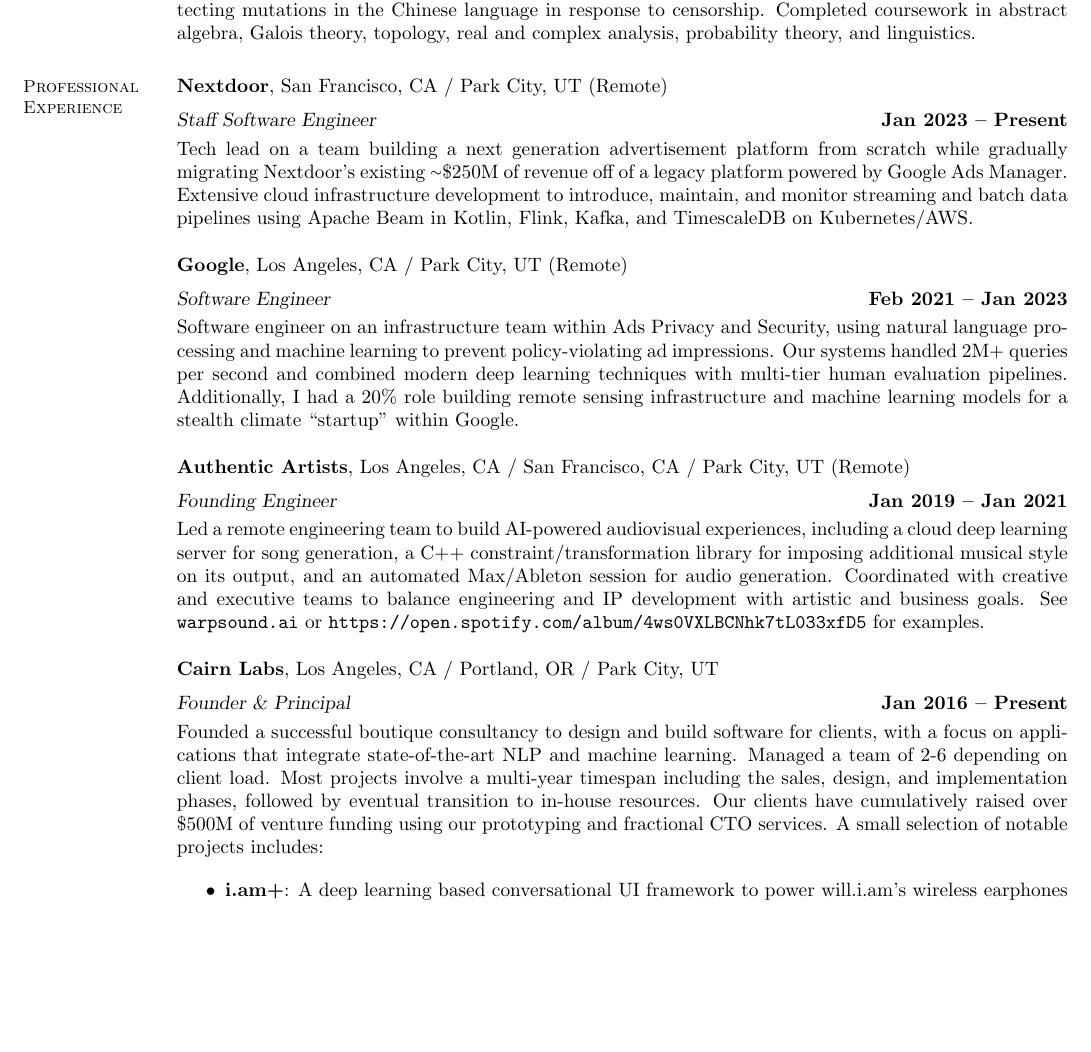
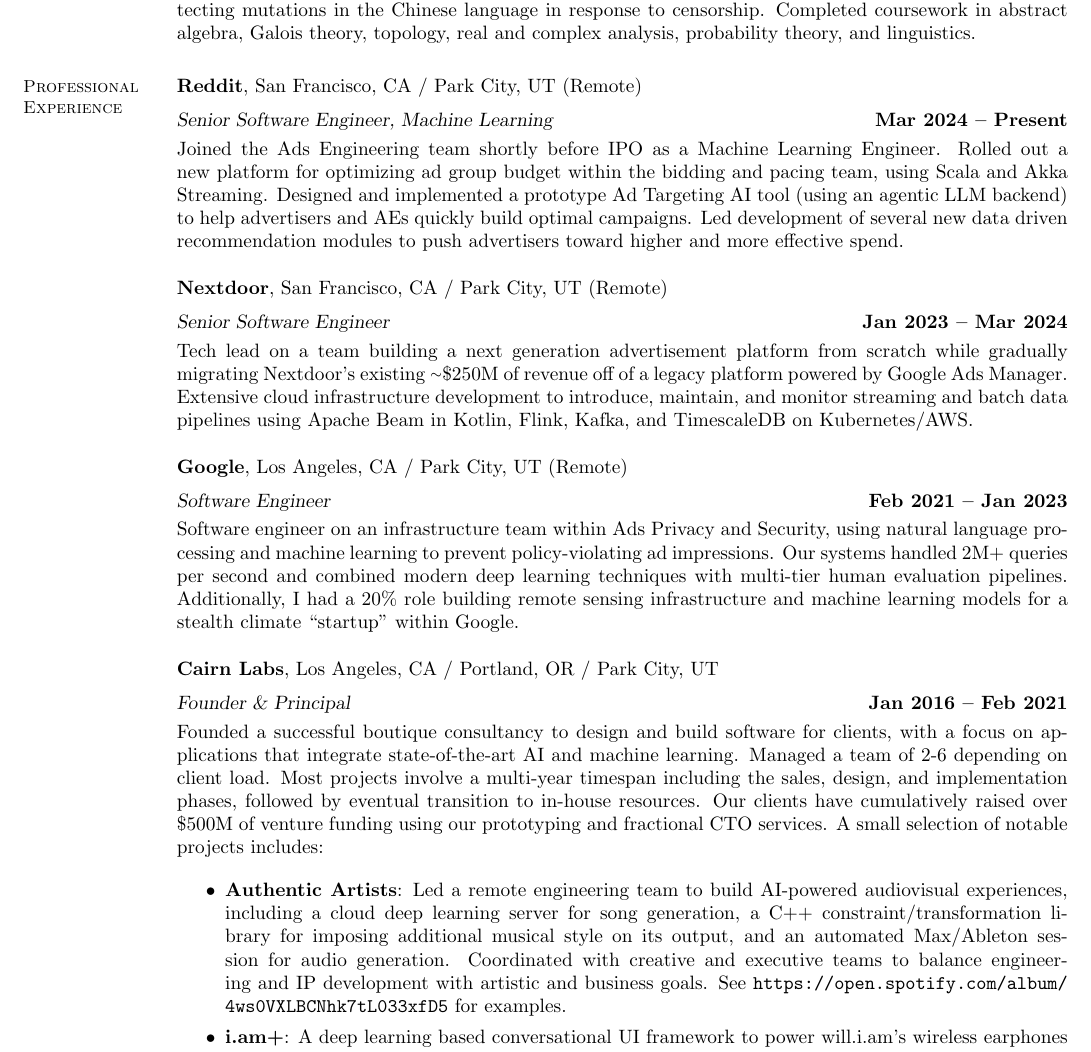
Before and after one commit to sbrother/resume, a LaTeX CV (resume.tex): part of page 1 of 2, cut so that both start at the same text, the shorter picture padded with empty space. Compiled offline with pdfLaTeX.

Commit message:
Update for 2025

```diff
--- a/resume.tex
+++ b/resume.tex
@@ -21,8 +21,18 @@
 
     \section{\mysidestyle Professional\\Experience}
 
+    \textbf{Reddit}, San Francisco, CA / Park City, UT (Remote)  \vspace{2mm}\\\vspace{1mm}%
+    \textsl{Senior Software Engineer, Machine Learning} \hfill \textbf{Mar 2024 -- Present}\\
+    Joined the Ads Engineering team shortly before IPO as a Machine Learning Engineer.
+    Rolled out a new platform for optimizing ad group budget within the bidding
+    and pacing team, using Scala and Akka Streaming. Designed and implemented a
+    prototype Ad Targeting AI tool (using an agentic LLM backend) to help
+    advertisers and AEs quickly build optimal campaigns. Led development of
+    several new data driven recommendation modules to push advertisers toward
+    higher and more effective spend.
+
     \textbf{Nextdoor}, San Francisco, CA / Park City, UT (Remote)  \vspace{2mm}\\\vspace{1mm}%
-    \textsl{Staff Software Engineer} \hfill \textbf{Jan 2023 -- Present}\\
+    \textsl{Senior Software Engineer} \hfill \textbf{Jan 2023 -- Mar 2024}\\
     Tech lead on a team building a next generation advertisement platform from
     scratch while gradually migrating Nextdoor's existing
     {\raise.17ex\hbox{$\scriptstyle\sim$}}\$250M of revenue off of a legacy
@@ -41,21 +51,11 @@
     remote sensing infrastructure and machine learning models for a stealth
     climate ``startup'' within Google.
 
-    \textbf{Authentic Artists}, Los Angeles, CA / San Francisco, CA / Park City, UT (Remote) \vspace{2mm}\\\vspace{1mm}%
-    \textsl{Founding Engineer} \hfill \textbf{Jan 2019 -- Jan 2021}\\
-    Led a remote engineering team to build AI-powered audiovisual
-    experiences, including a cloud deep learning server for song generation, a
-    C++ constraint/transformation library for imposing additional musical style
-    on its output, and an automated Max/Ableton session for audio generation.
-    Coordinated with creative and executive teams to balance engineering and IP
-    development with artistic and business goals. See \url{warpsound.ai} or
-    \url{https://open.spotify.com/album/4ws0VXLBCNhk7tL033xfD5} for examples.
-
     \textbf{Cairn Labs}, Los Angeles, CA / Portland, OR / Park City, UT \vspace{2mm}\\\vspace{1mm}%
-    \textsl{Founder \& Principal} \hfill \textbf{Jan 2016 -- Present}\\
+    \textsl{Founder \& Principal} \hfill \textbf{Jan 2016 -- Feb 2021}\\
     Founded a successful boutique consultancy to design and build software
     for clients, with a focus on applications that integrate state-of-the-art
-    NLP and machine learning. Managed a team of 2-6 depending on client load.
+    AI and machine learning. Managed a team of 2-6 depending on client load.
     Most projects involve a multi-year timespan including the sales, design, and
     implementation phases, followed by eventual transition to in-house
     resources. Our clients have cumulatively raised over \$500M of venture
@@ -63,6 +63,15 @@
     of notable projects includes:
 
     \begin{itemize}
+
+    \item \textbf{Authentic Artists}: Led a remote engineering team to build AI-powered audiovisual
+      experiences, including a cloud deep learning server for song generation, a
+      C++ constraint/transformation library for imposing additional musical style
+      on its output, and an automated Max/Ableton session for audio generation.
+      Coordinated with creative and executive teams to balance engineering and IP
+      development with artistic and business goals. See
+      \url{https://open.spotify.com/album/4ws0VXLBCNhk7tL033xfD5} for examples.
+
     \item \textbf{i.am+}: A deep learning based conversational UI framework to power
       will.i.am's wireless earphones and other applications. Backed by
       Tensorflow, Prolog, and other technologies. Supports multiple languages,
```
Also changed, not shown: resume.pdf, resume.tex (10 more changed lines).
